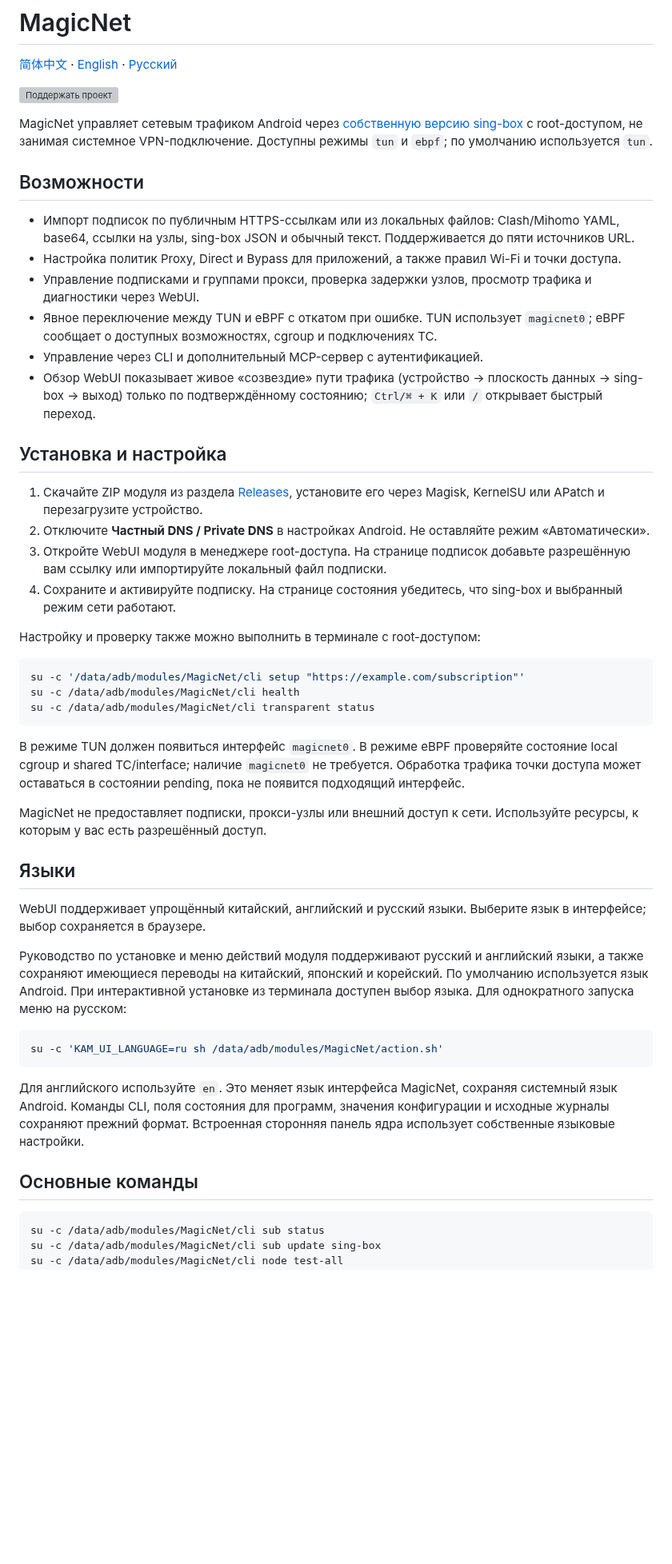
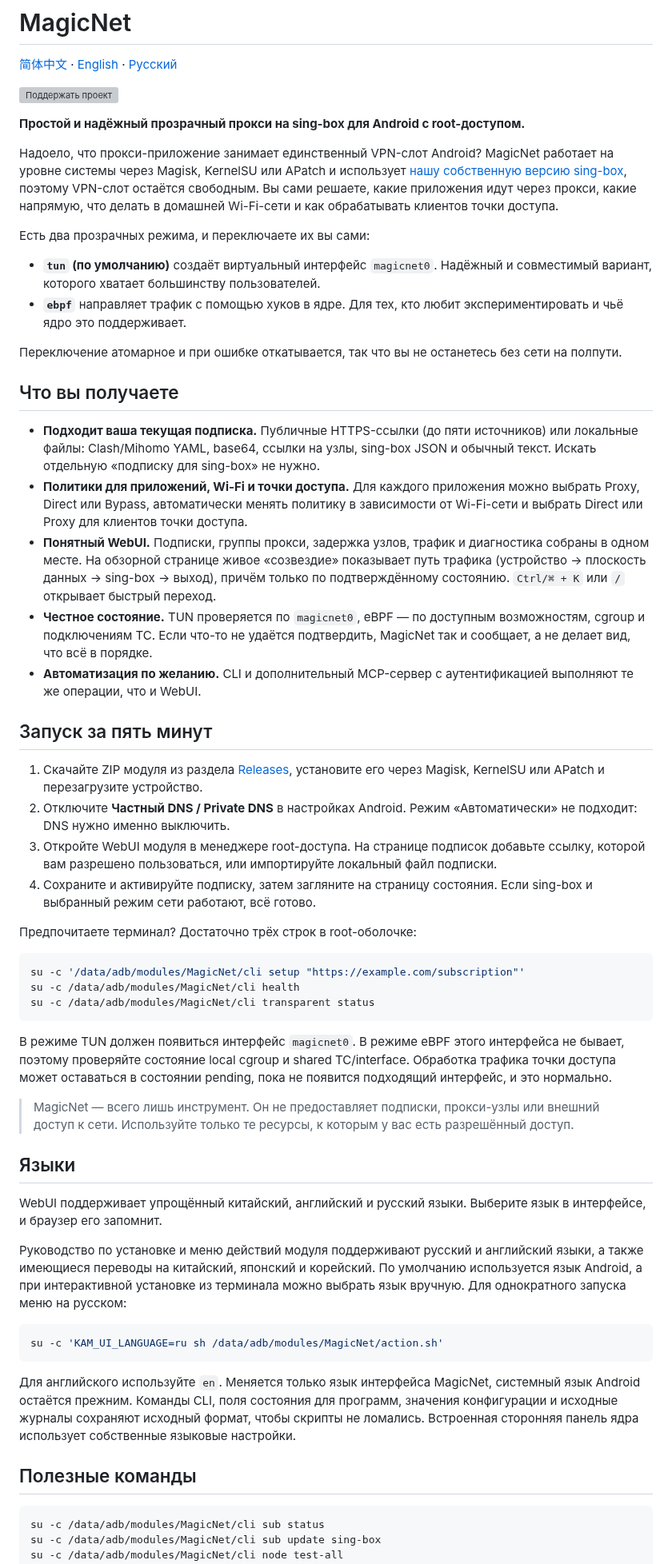
Before and after one commit to LIghtJUNction/MagicNet, a Markdown page: README.ru.md, the part around one of its changes. Shown at 80% size. Rendered like a GitHub page; blank space fills up the shorter version; grey boxes are pictures that could not be loaded.

Commit message:
docs: polish and modernize README across zh, en, and ru

````diff
--- a/README.ru.md
+++ b/README.ru.md
@@ -4,25 +4,33 @@
 
 <a href="https://donate.lmm.best/?project=magicnet"><img src="https://donate.lmm.best/badge.svg?project=magicnet&amp;currency=CNY&amp;lang=en&amp;period=all&amp;layout=compact&amp;theme=dark&amp;width=360&amp;title=MagicNet" alt="Поддержать проект" width="360" /></a>
 
-MagicNet управляет сетевым трафиком Android через [собственную версию sing-box](sing-box) с root-доступом, не занимая системное VPN-подключение. Доступны режимы `tun` и `ebpf`; по умолчанию используется `tun`.
+**Простой и надёжный прозрачный прокси на sing-box для Android с root-доступом.**
 
-## Возможности
+Надоело, что прокси-приложение занимает единственный VPN-слот Android? MagicNet работает на уровне системы через Magisk, KernelSU или APatch и использует [нашу собственную версию sing-box](sing-box), поэтому VPN-слот остаётся свободным. Вы сами решаете, какие приложения идут через прокси, какие напрямую, что делать в домашней Wi-Fi-сети и как обрабатывать клиентов точки доступа.
 
-- Импорт подписок по публичным HTTPS-ссылкам или из локальных файлов: Clash/Mihomo YAML, base64, ссылки на узлы, sing-box JSON и обычный текст. Поддерживается до пяти источников URL.
-- Настройка политик Proxy, Direct и Bypass для приложений, а также правил Wi-Fi и точки доступа.
-- Управление подписками и группами прокси, проверка задержки узлов, просмотр трафика и диагностики через WebUI.
-- Явное переключение между TUN и eBPF с откатом при ошибке. TUN использует `magicnet0`; eBPF сообщает о доступных возможностях, cgroup и подключениях TC.
-- Управление через CLI и дополнительный MCP-сервер с аутентификацией.
-- Обзор WebUI показывает живое «созвездие» пути трафика (устройство → плоскость данных → sing-box → выход) только по подтверждённому состоянию; `Ctrl/⌘ + K` или `/` открывает быстрый переход.
+Есть два прозрачных режима, и переключаете их вы сами:
 
-## Установка и настройка
+- **`tun` (по умолчанию)** создаёт виртуальный интерфейс `magicnet0`. Надёжный и совместимый вариант, которого хватает большинству пользователей.
+- **`ebpf`** направляет трафик с помощью хуков в ядре. Для тех, кто любит экспериментировать и чьё ядро это поддерживает.
+
+Переключение атомарное и при ошибке откатывается, так что вы не останетесь без сети на полпути.
+
+## Что вы получаете
+
+- **Подходит ваша текущая подписка.** Публичные HTTPS-ссылки (до пяти источников) или локальные файлы: Clash/Mihomo YAML, base64, ссылки на узлы, sing-box JSON и обычный текст. Искать отдельную «подписку для sing-box» не нужно.
+- **Политики для приложений, Wi-Fi и точки доступа.** Для каждого приложения можно выбрать Proxy, Direct или Bypass, автоматически менять политику в зависимости от Wi-Fi-сети и выбрать Direct или Proxy для клиентов точки доступа.
+- **Понятный WebUI.** Подписки, группы прокси, задержка узлов, трафик и диагностика собраны в одном месте. На обзорной странице живое «созвездие» показывает путь трафика (устройство → плоскость данных → sing-box → выход), причём только по подтверждённому состоянию. `Ctrl/⌘ + K` или `/` открывает быстрый переход.
+- **Честное состояние.** TUN проверяется по `magicnet0`, eBPF — по доступным возможностям, cgroup и подключениям TC. Если что-то не удаётся подтвердить, MagicNet так и сообщает, а не делает вид, что всё в порядке.
+- **Автоматизация по желанию.** CLI и дополнительный MCP-сервер с аутентификацией выполняют те же операции, что и WebUI.
+
+## Запуск за пять минут
 
 1. Скачайте ZIP модуля из раздела [Releases](https://github.com/LIghtJUNction/MagicNet/releases), установите его через Magisk, KernelSU или APatch и перезагрузите устройство.
-2. Отключите **Частный DNS / Private DNS** в настройках Android. Не оставляйте режим «Автоматически».
-3. Откройте WebUI модуля в менеджере root-доступа. На странице подписок добавьте разрешённую вам ссылку или импортируйте локальный файл подписки.
-4. Сохраните и активируйте подписку. На странице состояния убедитесь, что sing-box и выбранный режим сети работают.
+2. Отключите **Частный DNS / Private DNS** в настройках Android. Режим «Автоматически» не подходит: DNS нужно именно выключить.
+3. Откройте WebUI модуля в менеджере root-доступа. На странице подписок добавьте ссылку, которой вам разрешено пользоваться, или импортируйте локальный файл подписки.
+4. Сохраните и активируйте подписку, затем загляните на страницу состояния. Если sing-box и выбранный режим сети работают, всё готово.
 
-Настройку и проверку также можно выполнить в терминале с root-доступом:
+Предпочитаете терминал? Достаточно трёх строк в root-оболочке:
 
 ```bash
 su -c '/data/adb/modules/MagicNet/cli setup "https://example.com/subscription"'
@@ -30,23 +38,23 @@ su -c /data/adb/modules/MagicNet/cli health
 su -c /data/adb/modules/MagicNet/cli transparent status
 ```
 
-В режиме TUN должен появиться интерфейс `magicnet0`. В режиме eBPF проверяйте состояние local cgroup и shared TC/interface; наличие `magicnet0` не требуется. Обработка трафика точки доступа может оставаться в состоянии pending, пока не появится подходящий интерфейс.
+В режиме TUN должен появиться интерфейс `magicnet0`. В режиме eBPF этого интерфейса не бывает, поэтому проверяйте состояние local cgroup и shared TC/interface. Обработка трафика точки доступа может оставаться в состоянии pending, пока не появится подходящий интерфейс, и это нормально.
 
-MagicNet не предоставляет подписки, прокси-узлы или внешний доступ к сети. Используйте ресурсы, к которым у вас есть разрешённый доступ.
+> MagicNet — всего лишь инструмент. Он не предоставляет подписки, прокси-узлы или внешний доступ к сети. Используйте только те ресурсы, к которым у вас есть разрешённый доступ.
 
 ## Языки
 
-WebUI поддерживает упрощённый китайский, английский и русский языки. Выберите язык в интерфейсе; выбор сохраняется в браузере.
+WebUI поддерживает упрощённый китайский, английский и русский языки. Выберите язык в интерфейсе, и браузер его запомнит.
 
-Руководство по установке и меню действий модуля поддерживают русский и английский языки, а также сохраняют имеющиеся переводы на китайский, японский и корейский. По умолчанию используется язык Android. При интерактивной установке из терминала доступен выбор языка. Для однократного запуска меню на русском:
+Руководство по установке и меню действий модуля поддерживают русский и английский языки, а также имеющиеся переводы на китайский, японский и корейский. По умолчанию используется язык Android, а при интерактивной установке из терминала можно выбрать язык вручную. Для однократного запуска меню на русском:
 
 ```bash
 su -c 'KAM_UI_LANGUAGE=ru sh /data/adb/modules/MagicNet/action.sh'
 ```
 
-Для английского используйте `en`. Это меняет язык интерфейса MagicNet, сохраняя системный язык Android. Команды CLI, поля состояния для программ, значения конфигурации и исходные журналы сохраняют прежний формат. Встроенная сторонняя панель ядра использует собственные языковые настройки.
+Для английского используйте `en`. Меняется только язык интерфейса MagicNet, системный язык Android остаётся прежним. Команды CLI, поля состояния для программ, значения конфигурации и исходные журналы сохраняют исходный формат, чтобы скрипты не ломались. Встроенная сторонняя панель ядра использует собственные языковые настройки.
 
-## Основные команды
+## Полезные команды
 
 ```bash
 su -c /data/adb/modules/MagicNet/cli sub status
````
Also changed, not shown: other parts of README.ru.md (+5 -3 lines), README.en.md (+32 -22 lines), README.md (+78 -51 lines).
